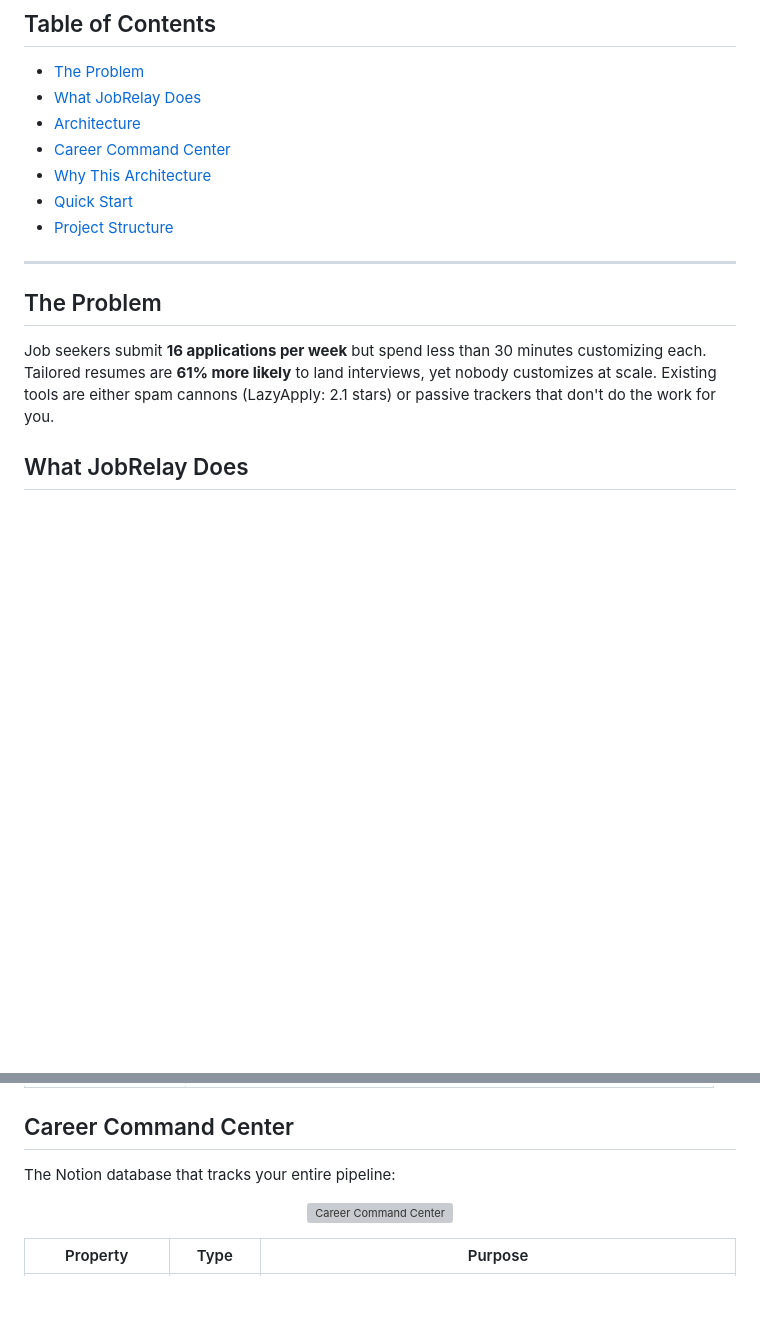
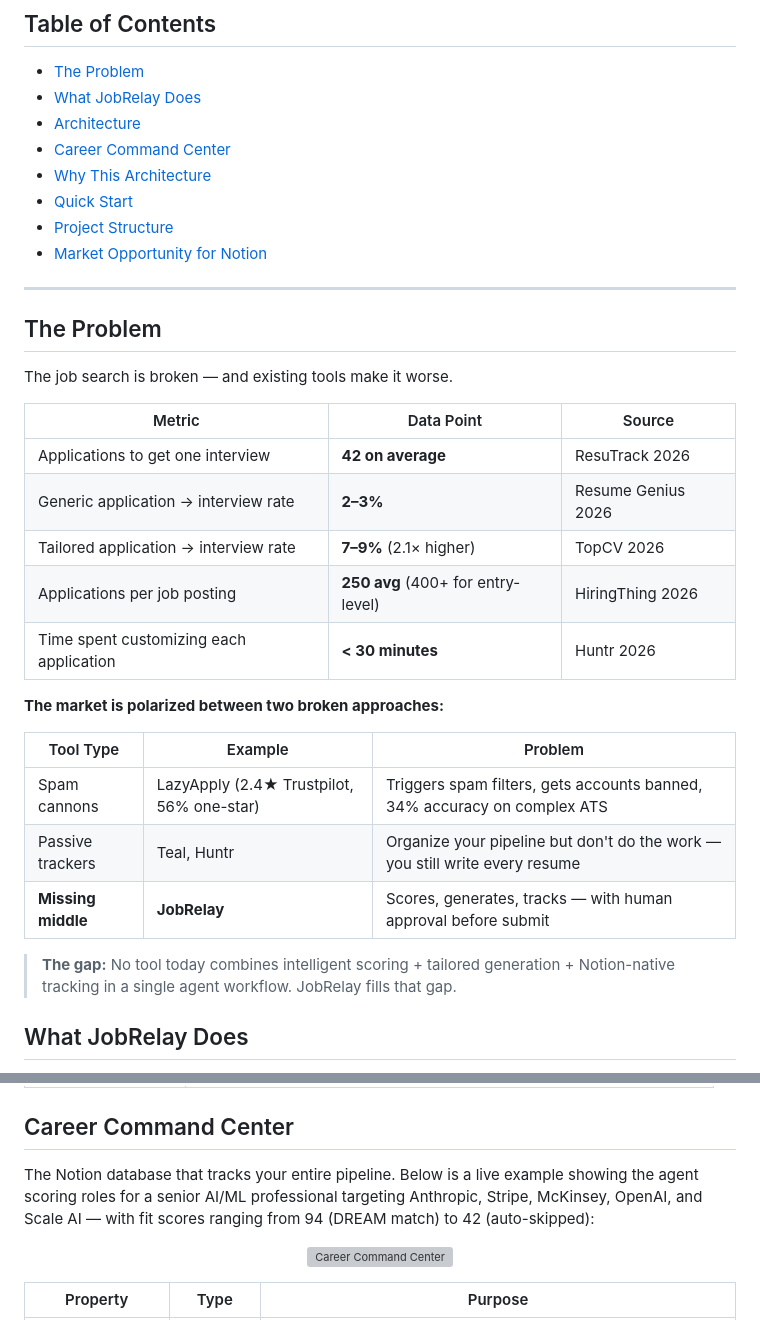
Before and after one commit to nycsav/notion-career-agent, a Markdown page: README.md, 2 parts joined by grey strips. Rendered like a GitHub page; blank space fills up the shorter version; grey boxes are pictures that could not be loaded.

Commit message:
Strengthen storytelling: data-backed problem, competitive gap, market opportunity for Notion

```diff
--- a/README.md
+++ b/README.md
@@ -34,12 +34,31 @@
 - [Why This Architecture](#why-this-architecture)
 - [Quick Start](#quick-start)
 - [Project Structure](#project-structure)
+- [Market Opportunity for Notion](#market-opportunity-for-notion)
 
 ---
 
 ## The Problem
 
-Job seekers submit **16 applications per week** but spend less than 30 minutes customizing each. Tailored resumes are **61% more likely** to land interviews, yet nobody customizes at scale. Existing tools are either spam cannons (LazyApply: 2.1 stars) or passive trackers that don't do the work for you.
+The job search is broken — and existing tools make it worse.
+
+| Metric | Data Point | Source |
+|--------|-----------|--------|
+| Applications to get one interview | **42 on average** | ResuTrack 2026 |
+| Generic application → interview rate | **2–3%** | Resume Genius 2026 |
+| Tailored application → interview rate | **7–9%** (2.1× higher) | TopCV 2026 |
+| Applications per job posting | **250 avg** (400+ for entry-level) | HiringThing 2026 |
+| Time spent customizing each application | **< 30 minutes** | Huntr 2026 |
+
+**The market is polarized between two broken approaches:**
+
+| Tool Type | Example | Problem |
+|-----------|---------|---------|
+| Spam cannons | LazyApply (2.4★ Trustpilot, 56% one-star) | Triggers spam filters, gets accounts banned, 34% accuracy on complex ATS |
+| Passive trackers | Teal, Huntr | Organize your pipeline but don't do the work — you still write every resume |
+| **Missing middle** | **JobRelay** | Scores, generates, tracks — with human approval before submit |
+
+> **The gap:** No tool today combines intelligent scoring + tailored generation + Notion-native tracking in a single agent workflow. JobRelay fills that gap.
 
 ## What JobRelay Does
 
@@ -101,7 +120,7 @@ Users control how much the agent does autonomously:
 
 ## Career Command Center
 
-The Notion database that tracks your entire pipeline:
+The Notion database that tracks your entire pipeline. Below is a live example showing the agent scoring roles for a senior AI/ML professional targeting Anthropic, Stripe, McKinsey, OpenAI, and Scale AI — with fit scores ranging from 94 (DREAM match) to 42 (auto-skipped):
 
 <p align="center">
   <img src="docs/command-center.svg" alt="Career Command Center" width="900"/>
```
Also changed, not shown: other parts of README.md (+18 -0 lines).
